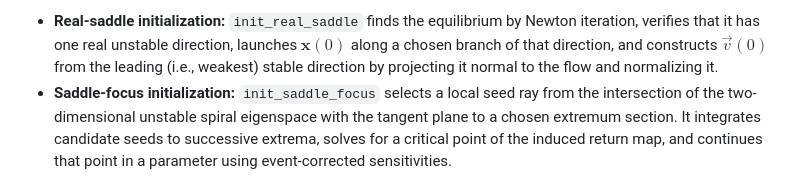
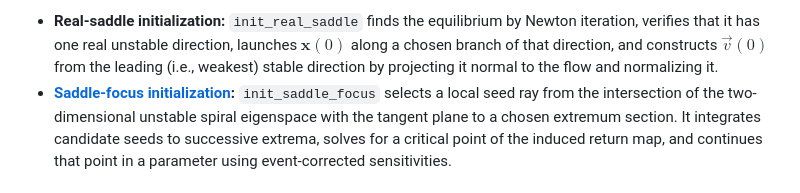
Before and after one commit to hinsley/Kneading.jl, a Markdown page: docs/src/flow-kneading.md, the part around the change. GitHub-like rendering.

Commit message:
Link saddle-focus initialization overview to detailed section

```diff
--- a/docs/src/flow-kneading.md
+++ b/docs/src/flow-kneading.md
@@ -54,7 +54,7 @@ Flow kneading requires a particular initial condition to be chosen; since partit
   $\mathbf{x}(0)$ along a chosen branch of that direction, and constructs
   $\vec{v}(0)$ from the leading (i.e., weakest) stable direction by projecting it normal to the
   flow and normalizing it.
-- **Saddle-focus initialization:** `init_saddle_focus` selects a local seed
+- **[Saddle-focus initialization](#Saddle-focus-initialization):** `init_saddle_focus` selects a local seed
   ray from the intersection of the two-dimensional unstable spiral eigenspace
   with the tangent plane to a chosen extremum section. It integrates candidate
   seeds to successive extrema, solves for a critical point of the induced
```
